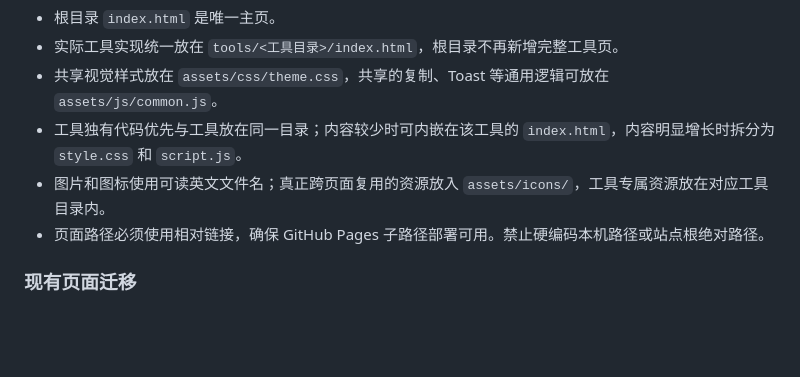
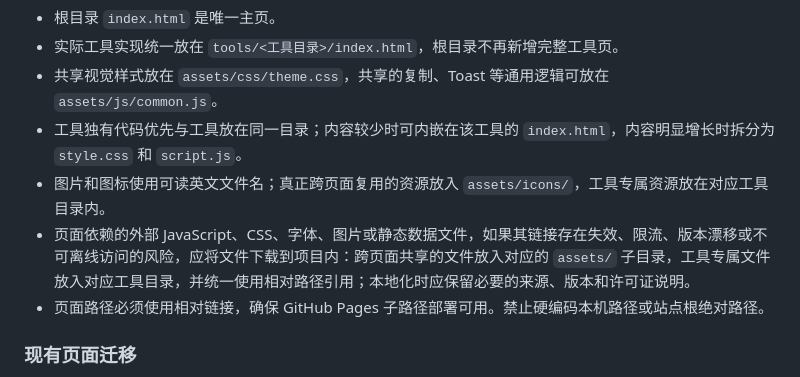
Before and after one commit to liuchsh01/liuchsh01.github.io, a Markdown page: AGENTS.md, the part around the change. GitHub-like rendering; blank space fills up the shorter version.

Commit message:
docs: require local copies of fragile external assets

```diff
--- a/AGENTS.md
+++ b/AGENTS.md
@@ -67,6 +67,7 @@
 - 共享视觉样式放在 `assets/css/theme.css`，共享的复制、Toast 等通用逻辑可放在 `assets/js/common.js`。
 - 工具独有代码优先与工具放在同一目录；内容较少时可内嵌在该工具的 `index.html`，内容明显增长时拆分为 `style.css` 和 `script.js`。
 - 图片和图标使用可读英文文件名；真正跨页面复用的资源放入 `assets/icons/`，工具专属资源放在对应工具目录内。
+- 页面依赖的外部 JavaScript、CSS、字体、图片或静态数据文件，如果其链接存在失效、限流、版本漂移或不可离线访问的风险，应将文件下载到项目内：跨页面共享的文件放入对应的 `assets/` 子目录，工具专属文件放入对应工具目录，并统一使用相对路径引用；本地化时应保留必要的来源、版本和许可证说明。
 - 页面路径必须使用相对链接，确保 GitHub Pages 子路径部署可用。禁止硬编码本机路径或站点根绝对路径。
 
 ### 现有页面迁移
```
